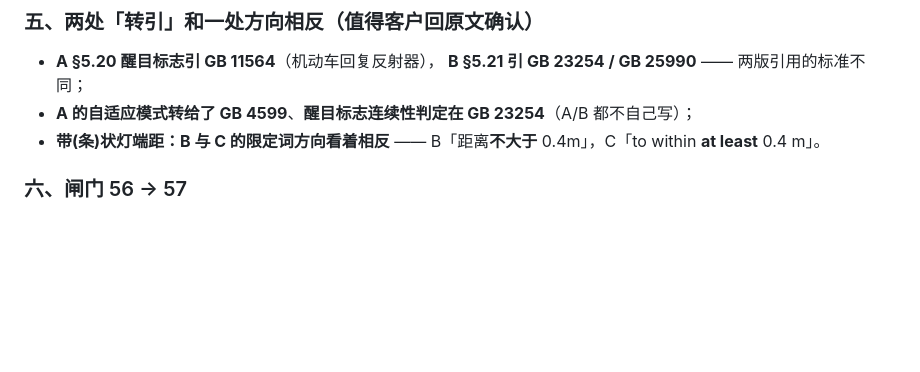
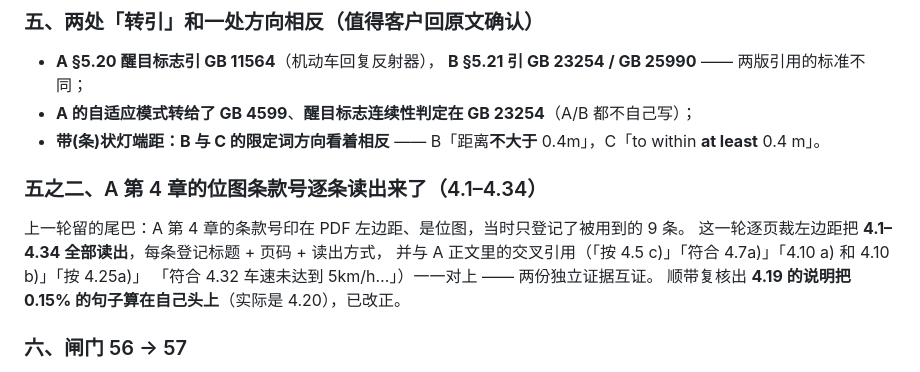
Before and after one commit to mortis-zhy/regulatory-copilot, a Markdown page: PDF对比/README.md, the part around the change. Drawn GitHub-style; blank space fills up the shorter version.

```diff
--- a/PDF对比/README.md
+++ b/PDF对比/README.md
@@ -166,6 +166,14 @@
 - **A 的自适应模式转给了 GB 4599**、**醒目标志连续性判定在 GB 23254**（A/B 都不自己写）；
 - **带(条)状灯端距：B 与 C 的限定词方向看着相反** ——
   B「距离**不大于** 0.4m」，C「to within **at least** 0.4 m」。
+
+### 五之二、A 第 4 章的位图条款号**逐条读出来了**（4.1–4.34）
+
+上一轮留的尾巴：A 第 4 章的条款号印在 PDF 左边距、是位图，当时只登记了被用到的 9 条。
+这一轮逐页裁左边距把 **4.1–4.34 全部读出**，每条登记标题 + 页码 + 读出方式，
+并与 A 正文里的交叉引用（「按 4.5 c)」「符合 4.7a)」「4.10 a) 和 4.10 b)」「按 4.25a)」
+「符合 4.32 车速未达到 5km/h…」）一一对上 —— 两份独立证据互证。
+顺带复核出 **4.19 的说明把 0.15% 的句子算在自己头上**（实际是 4.20），已改正。
 
 ### 六、闸门 56 → 57
 
```
Also changed, not shown: HANDOVER.md (+22 -0 lines).
